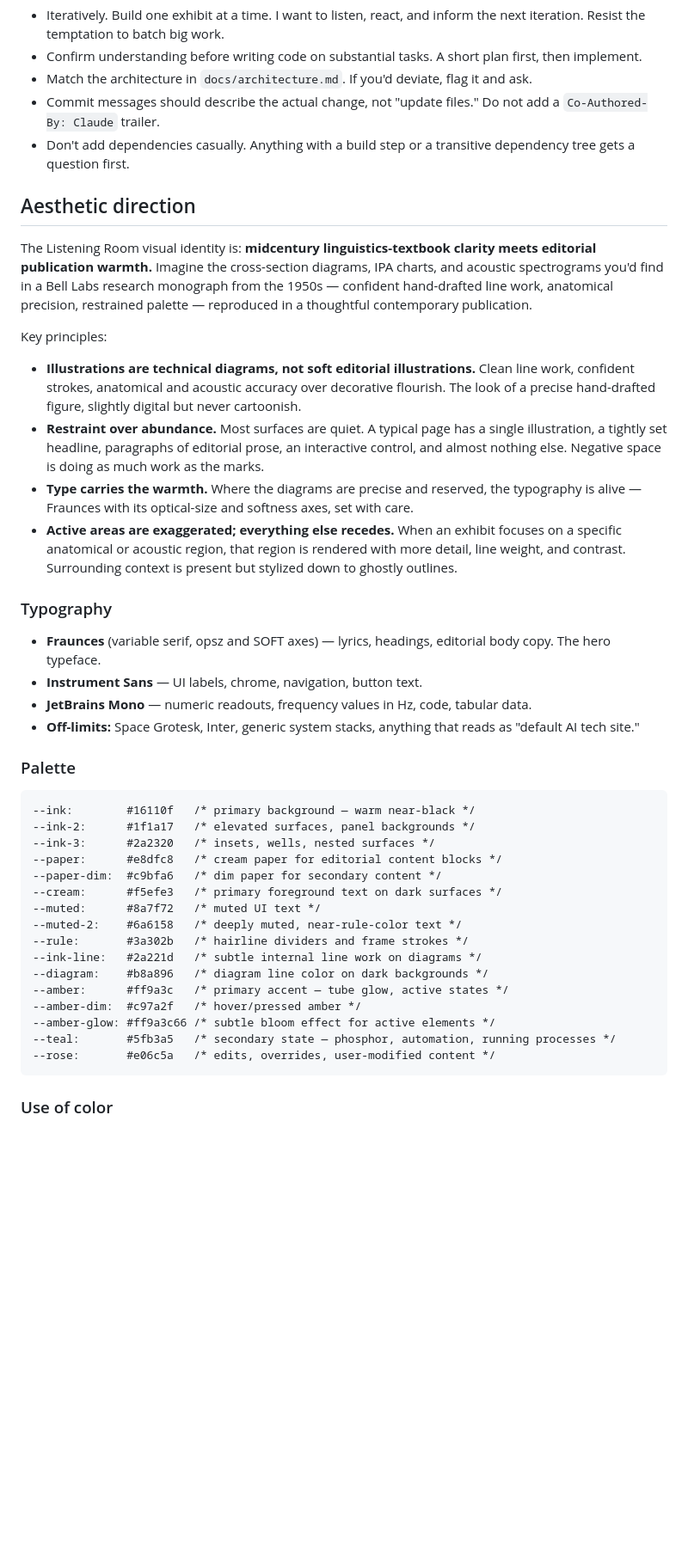
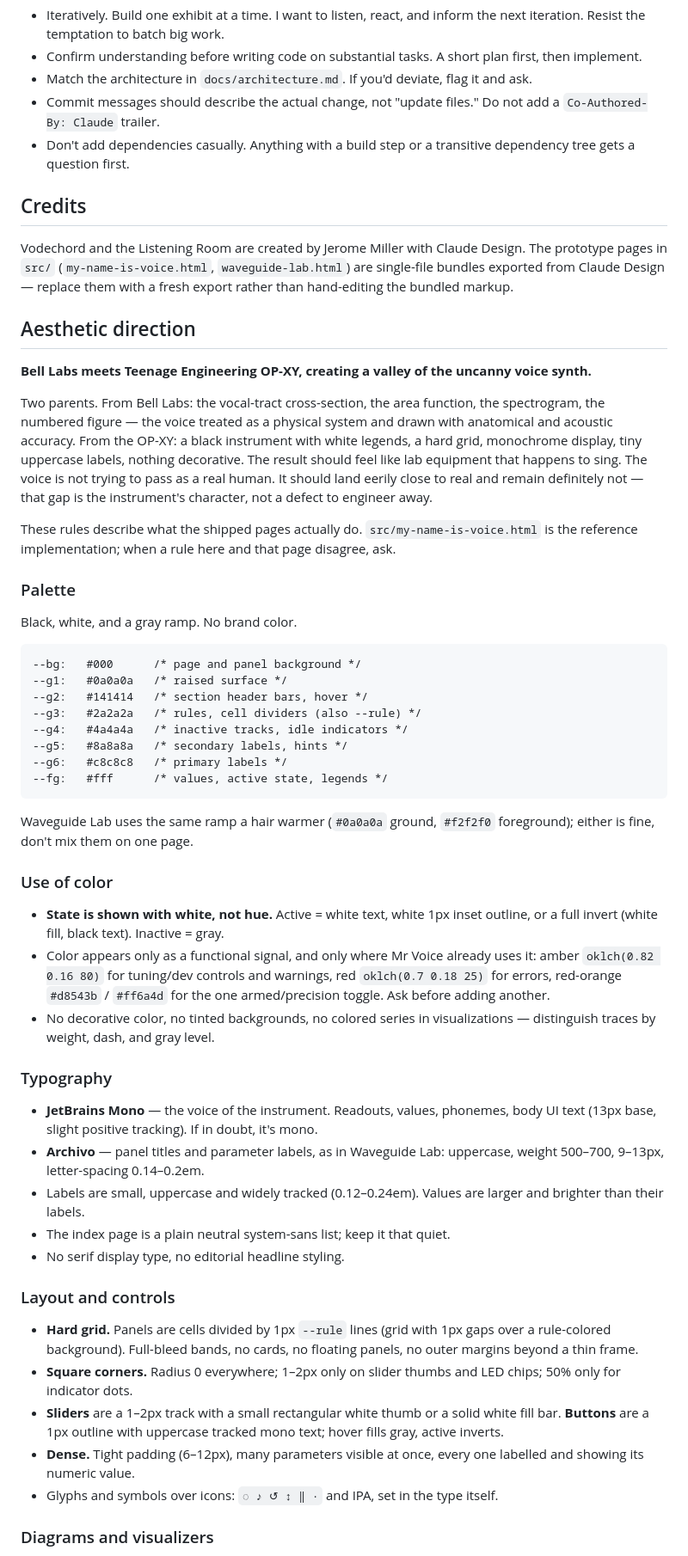
Before and after one commit to vodechord/vodechord-reference, a Markdown page: CLAUDE.md, the part around one of its changes. Shown at 86% size. GitHub-like rendering; blank space fills up the shorter version.

````diff
--- a/CLAUDE.md
+++ b/CLAUDE.md
@@ -45,44 +35,56 @@ If a task seems to want a framework or a build pipeline more elaborate than the
 - Commit messages should describe the actual change, not "update files." Do not add a `Co-Authored-By: Claude` trailer.
 - Don't add dependencies casually. Anything with a build step or a transitive dependency tree gets a question first.
 
+## Credits
+
+Vodechord and the Listening Room are created by Jerome Miller with Claude Design. The prototype pages in `src/` (`my-name-is-voice.html`, `waveguide-lab.html`) are single-file bundles exported from Claude Design — replace them with a fresh export rather than hand-editing the bundled markup.
+
 ## Aesthetic direction
 
-The Listening Room visual identity is: **midcentury linguistics-textbook clarity meets editorial publication warmth.** Imagine the cross-section diagrams, IPA charts, and acoustic spectrograms you'd find in a Bell Labs research monograph from the 1950s — confident hand-drafted line work, anatomical precision, restrained palette — reproduced in a thoughtful contemporary publication.
+**Bell Labs meets Teenage Engineering OP-XY, creating a valley of the uncanny voice synth.**
 
-Key principles:
+Two parents. From Bell Labs: the vocal-tract cross-section, the area function, the spectrogram, the numbered figure — the voice treated as a physical system and drawn with anatomical and acoustic accuracy. From the OP-XY: a black instrument with white legends, a hard grid, monochrome display, tiny uppercase labels, nothing decorative. The result should feel like lab equipment that happens to sing. The voice is not trying to pass as a real human. It should land eerily close to real and remain definitely not — that gap is the instrument's character, not a defect to engineer away.
 
-- **Illustrations are technical diagrams, not soft editorial illustrations.** Clean line work, confident strokes, anatomical and acoustic accuracy over decorative flourish. The look of a precise hand-drafted figure, slightly digital but never cartoonish.
-- **Restraint over abundance.** Most surfaces are quiet. A typical page has a single illustration, a tightly set headline, paragraphs of editorial prose, an interactive control, and almost nothing else. Negative space is doing as much work as the marks.
-- **Type carries the warmth.** Where the diagrams are precise and reserved, the typography is alive — Fraunces with its optical-size and softness axes, set with care.
-- **Active areas are exaggerated; everything else recedes.** When an exhibit focuses on a specific anatomical or acoustic region, that region is rendered with more detail, line weight, and contrast. Surrounding context is present but stylized down to ghostly outlines.
+These rules describe what the shipped pages actually do. `src/my-name-is-voice.html` is the reference implementation; when a rule here and that page disagree, ask.
+
+### Palette
+
+Black, white, and a gray ramp. No brand color.
+
+```
+--bg:   #000      /* page and panel background */
+--g1:   #0a0a0a   /* raised surface */
+--g2:   #141414   /* section header bars, hover */
+--g3:   #2a2a2a   /* rules, cell dividers (also --rule) */
+--g4:   #4a4a4a   /* inactive tracks, idle indicators */
+--g5:   #8a8a8a   /* secondary labels, hints */
+--g6:   #c8c8c8   /* primary labels */
+--fg:   #fff      /* values, active state, legends */
+```
+
+Waveguide Lab uses the same ramp a hair warmer (`#0a0a0a` ground, `#f2f2f0` foreground); either is fine, don't mix them on one page.
+
+### Use of color
+
+- **State is shown with white, not hue.** Active = white text, white 1px inset outline, or a full invert (white fill, black text). Inactive = gray.
+- Color appears only as a functional signal, and only where Mr Voice already uses it: amber `oklch(0.82 0.16 80)` for tuning/dev controls and warnings, red `oklch(0.7 0.18 25)` for errors, red-orange `#d8543b` / `#ff6a4d` for the one armed/precision toggle. Ask before adding another.
+- No decorative color, no tinted backgrounds, no colored series in visualizations — distinguish traces by weight, dash, and gray level.
 
 ### Typography
 
-- **Fraunces** (variable serif, opsz and SOFT axes) — lyrics, headings, editorial body copy. The hero typeface.
-- **Instrument Sans** — UI labels, chrome, navigation, button text.
-- **JetBrains Mono** — numeric readouts, frequency values in Hz, code, tabular data.
-- **Off-limits:** Space Grotesk, Inter, generic system stacks, anything that reads as "default AI tech site."
+- **JetBrains Mono** — the voice of the instrument. Readouts, values, phonemes, body UI text (13px base, slight positive tracking). If in doubt, it's mono.
+- **Archivo** — panel titles and parameter labels, as in Waveguide Lab: uppercase, weight 500–700, 9–13px, letter-spacing 0.14–0.2em.
+- Labels are small, uppercase and widely tracked (0.12–0.24em). Values are larger and brighter than their labels.
+- The index page is a plain neutral system-sans list; keep it that quiet.
+- No serif display type, no editorial headline styling.
 
-### Palette
+### Layout and controls
 
-```
---ink:        #16110f   /* primary background — warm near-black */
---ink-2:      #1f1a17   /* elevated surfaces, panel backgrounds */
---ink-3:      #2a2320   /* insets, wells, nested surfaces */
---paper:      #e8dfc8   /* cream paper for editorial content blocks */
---paper-dim:  #c9bfa6   /* dim paper for secondary content */
---cream:      #f5efe3   /* primary foreground text on dark surfaces */
---muted:      #8a7f72   /* muted UI text */
---muted-2:    #6a6158   /* deeply muted, near-rule-color text */
---rule:       #3a302b   /* hairline dividers and frame strokes */
---ink-line:   #2a221d   /* subtle internal line work on diagrams */
---diagram:    #b8a896   /* diagram line color on dark backgrounds */
---amber:      #ff9a3c   /* primary accent — tube glow, active states */
---amber-dim:  #c97a2f   /* hover/pressed amber */
---amber-glow: #ff9a3c66 /* subtle bloom effect for active elements */
---teal:       #5fb3a5   /* secondary state — phosphor, automation, running processes */
---rose:       #e06c5a   /* edits, overrides, user-modified content */
-```
+- **Hard grid.** Panels are cells divided by 1px `--rule` lines (grid with 1px gaps over a rule-colored background). Full-bleed bands, no cards, no floating panels, no outer margins beyond a thin frame.
+- **Square corners.** Radius 0 everywhere; 1–2px only on slider thumbs and LED chips; 50% only for indicator dots.
+- **Sliders** are a 1–2px track with a small rectangular white thumb or a solid white fill bar. **Buttons** are a 1px outline with uppercase tracked mono text; hover fills gray, active inverts.
+- **Dense.** Tight padding (6–12px), many parameters visible at once, every one labelled and showing its numeric value.
+- Glyphs and symbols over icons: `◌ ♪ ↺ ↕ ‖ ·` and IPA, set in the type itself.
 
-### Use of color
+### Diagrams and visualizers
 
````
Also changed, not shown: other parts of CLAUDE.md (+11 -34 lines), README.md (+6 -0 lines).
